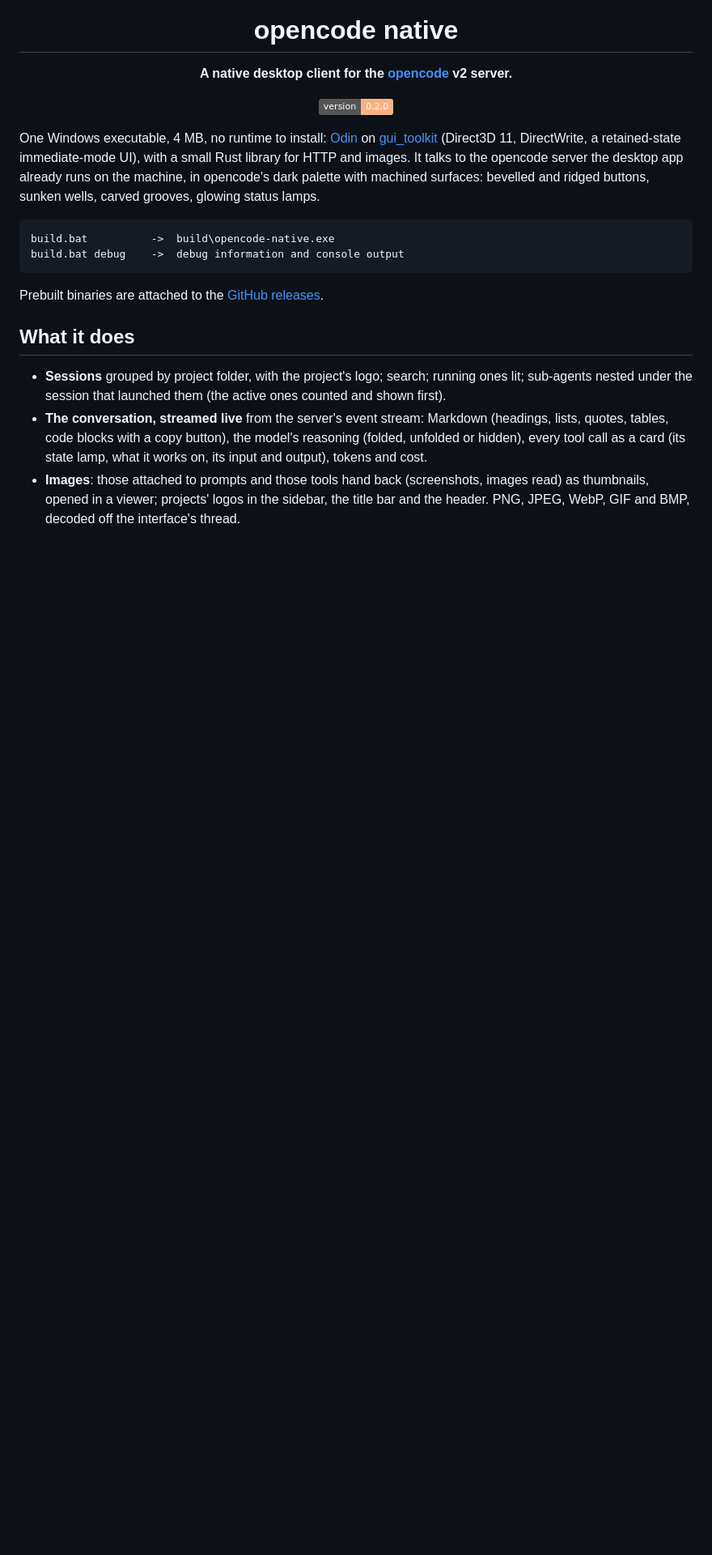
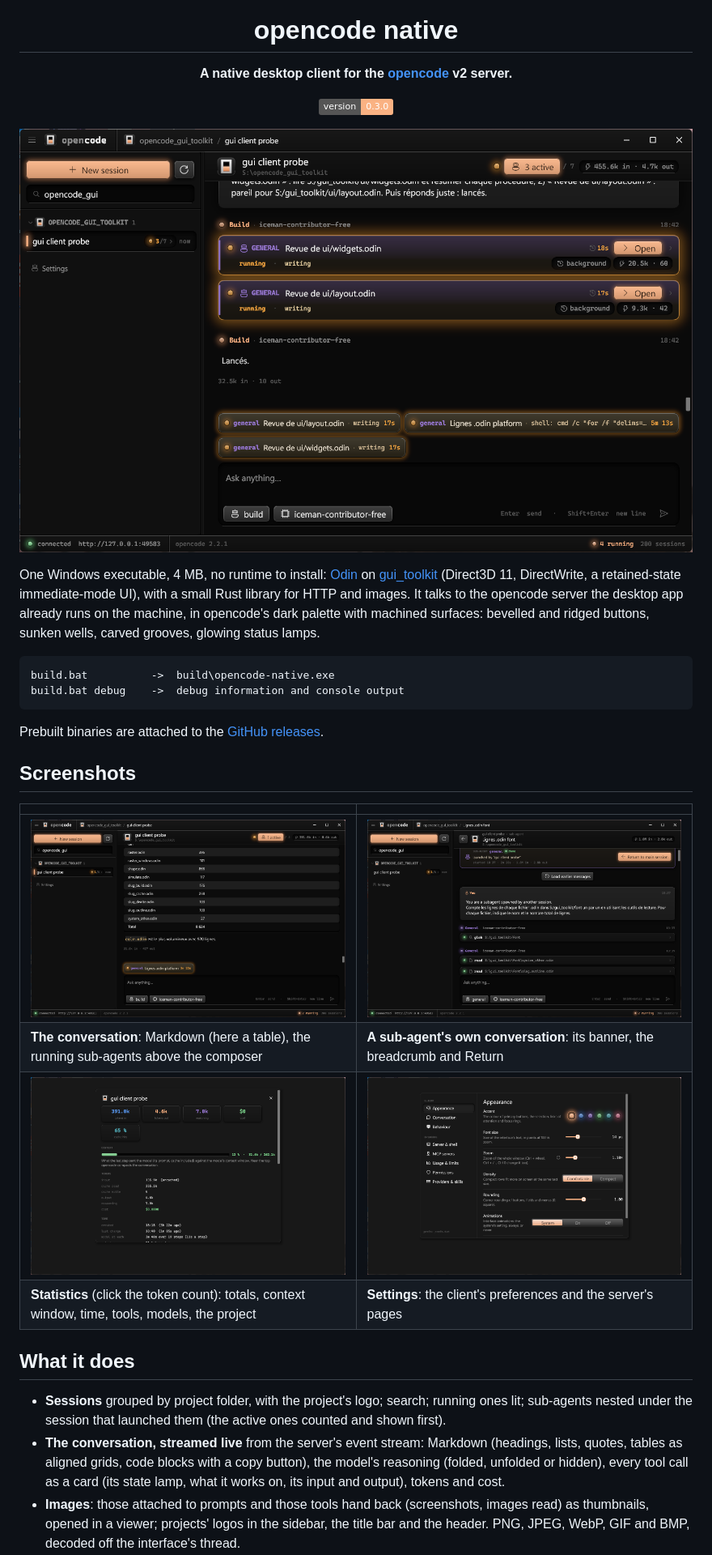
Before and after one commit to sachahjkl/opencode_native, a Markdown page: README.md, the part around one of its changes. Shown at 81% size. Rendered like a GitHub page; pictures changed too: docs/screenshots/conversation.png (added), docs/screenshots/settings.png (added), docs/screenshots/statistics.png (added); badges without logos; blank space fills up the shorter version.

```diff
--- a/README.md
+++ b/README.md
@@ -4,7 +4,9 @@
 
 <p align="center"><b>A native desktop client for the <a href="https://opencode.ai">opencode</a> v2 server.</b></p>
 
-<p align="center"><a href="CHANGELOG.md"><img src="https://img.shields.io/badge/version-0.2.0-fab283" alt="version 0.2.0"></a></p>
+<p align="center"><a href="CHANGELOG.md"><img src="https://img.shields.io/badge/version-0.3.0-fab283" alt="version 0.3.0"></a></p>
+
+![Sub-agents at work: lit cards with what each does now, the strip of the running ones above the composer](docs/screenshots/subagents.png)
 
 One Windows executable, 4 MB, no runtime to install: [Odin](https://odin-lang.org) on
 [gui_toolkit](https://github.com/sachahjkl/gui_toolkit) (Direct3D 11, DirectWrite, a retained-state immediate-mode UI),
@@ -17,12 +19,21 @@ glowing status lamps.
 
 Prebuilt binaries are attached to the [GitHub releases](https://github.com/sachahjkl/opencode_native/releases).
 
+## Screenshots
+
+| | |
+|---|---|
+| ![A conversation: Markdown tables, the answer of an agent, a running sub-agent](docs/screenshots/conversation.png) | ![The conversation of a sub-agent: where it comes from, the way back](docs/screenshots/subagent-session.png) |
+| **The conversation**: Markdown (here a table), the running sub-agents above the composer | **A sub-agent's own conversation**: its banner, the breadcrumb and Return |
+| ![Session statistics](docs/screenshots/statistics.png) | ![Settings](docs/screenshots/settings.png) |
+| **Statistics** (click the token count): totals, context window, time, tools, models, the project | **Settings**: the client's preferences and the server's pages |
+
 ## What it does
 
 - **Sessions** grouped by project folder, with the project's logo; search; running ones lit; sub-agents nested under
   the session that launched them (the active ones counted and shown first).
-- **The conversation, streamed live** from the server's event stream: Markdown (headings, lists, quotes, tables, code
-  blocks with a copy button), the model's reasoning (folded, unfolded or hidden), every tool call as a card (its state
+- **The conversation, streamed live** from the server's event stream: Markdown (headings, lists, quotes, tables as
+  aligned grids, code blocks with a copy button), the model's reasoning (folded, unfolded or hidden), every tool call as a card (its state
   lamp, what it works on, its input and output), tokens and cost.
 - **Images**: those attached to prompts and those tools hand back (screenshots, images read) as thumbnails, opened in
   a viewer; projects' logos in the sidebar, the title bar and the header. PNG, JPEG, WebP, GIF and BMP, decoded off the
```
Also changed, not shown: other parts of README.md (+7 -0 lines), CHANGELOG.md (+24 -0 lines), 13 other files.
